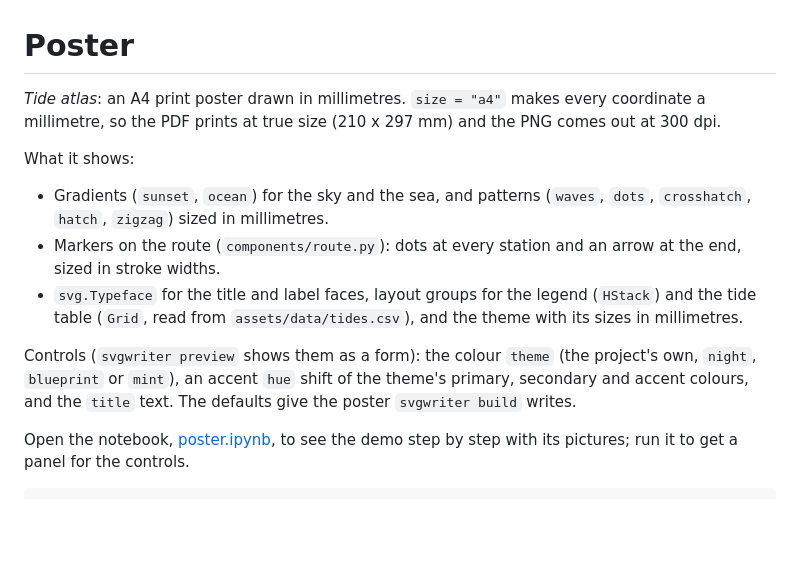
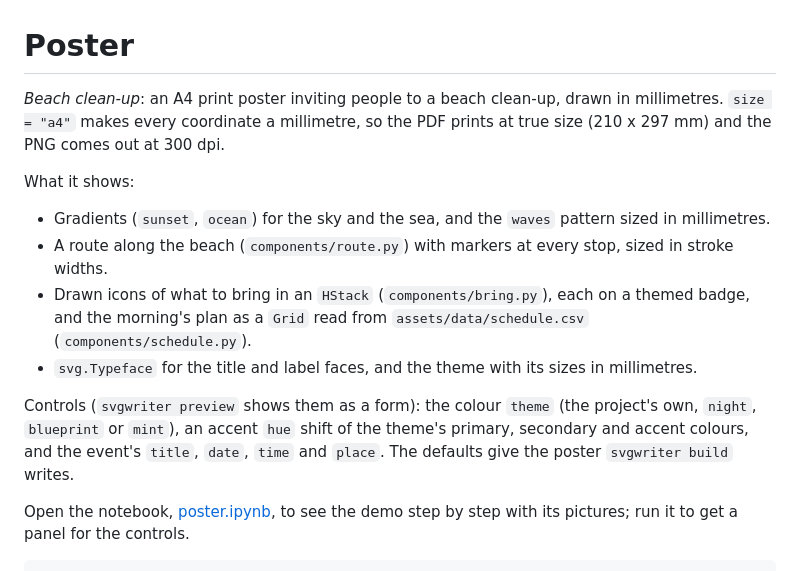
Before and after one commit to wzjoriv/svgwriter, a Markdown page: demos/poster/README.md, the part around the change. Drawn GitHub-style; blank space fills up the shorter version.

```diff
--- a/demos/poster/README.md
+++ b/demos/poster/README.md
@@ -1,18 +1,18 @@
 # Poster
 
-*Tide atlas*: an A4 print poster drawn in millimetres. `size = "a4"` makes every coordinate a
-millimetre, so the PDF prints at true size (210 x 297 mm) and the PNG comes out at 300 dpi.
+*Beach clean-up*: an A4 print poster inviting people to a beach clean-up, drawn in millimetres. `size = "a4"`
+makes every coordinate a millimetre, so the PDF prints at true size (210 x 297 mm) and the PNG comes out at
+300 dpi.
 
 What it shows:
 
-- Gradients (`sunset`, `ocean`) for the sky and the sea, and patterns (`waves`, `dots`, `crosshatch`,
-  `hatch`, `zigzag`) sized in millimetres.
-- Markers on the route (`components/route.py`): dots at every station and an arrow at the end, sized in
-  stroke widths.
-- `svg.Typeface` for the title and label faces, layout groups for the legend (`HStack`) and the tide table
-  (`Grid`, read from `assets/data/tides.csv`), and the theme with its sizes in millimetres.
+- Gradients (`sunset`, `ocean`) for the sky and the sea, and the `waves` pattern sized in millimetres.
+- A route along the beach (`components/route.py`) with markers at every stop, sized in stroke widths.
+- Drawn icons of what to bring in an `HStack` (`components/bring.py`), each on a themed badge, and the
+  morning's plan as a `Grid` read from `assets/data/schedule.csv` (`components/schedule.py`).
+- `svg.Typeface` for the title and label faces, and the theme with its sizes in millimetres.
 
-Controls (`svgwriter preview` shows them as a form): the colour `theme` (the project's own, `night`, `blueprint` or `mint`), an accent `hue` shift of the theme's primary, secondary and accent colours, and the `title` text. The defaults give the poster `svgwriter build` writes.
+Controls (`svgwriter preview` shows them as a form): the colour `theme` (the project's own, `night`, `blueprint` or `mint`), an accent `hue` shift of the theme's primary, secondary and accent colours, and the event's `title`, `date`, `time` and `place`. The defaults give the poster `svgwriter build` writes.
 
 Open the notebook, [poster.ipynb](poster.ipynb), to see the demo step by step with its pictures; run it to get a panel for the controls.
 
```
Also changed, not shown: docs/demos.md (+2 -2 lines), docs/_static/demos/poster.png, 13 other files.
